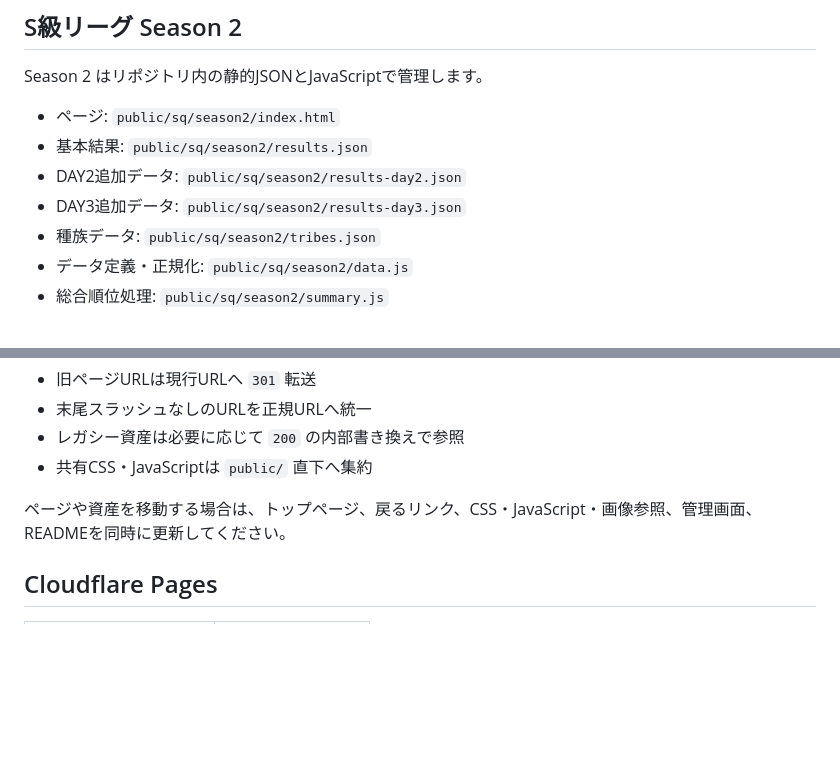
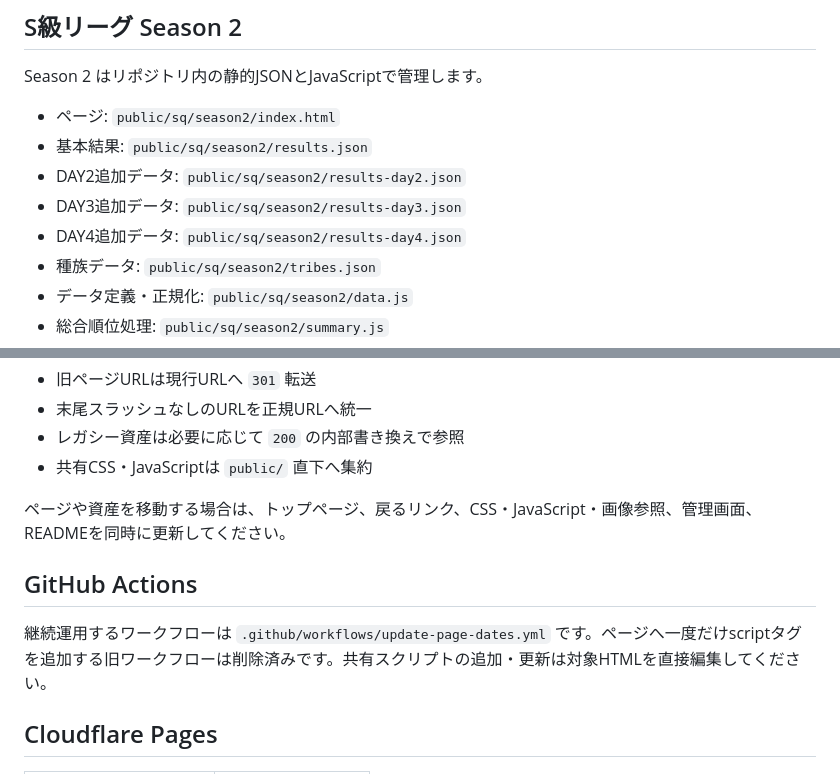
Before and after one commit to sakienter/sqlhub, a Markdown page: README.md, 2 parts joined by grey strips. GitHub-like rendering; blank space fills up the shorter version.

```diff
--- a/README.md
+++ b/README.md
@@ -126,6 +124,7 @@ Season 2 はリポジトリ内の静的JSONとJavaScriptで管理します。
 - 基本結果: `public/sq/season2/results.json`
 - DAY2追加データ: `public/sq/season2/results-day2.json`
 - DAY3追加データ: `public/sq/season2/results-day3.json`
+- DAY4追加データ: `public/sq/season2/results-day4.json`
 - 種族データ: `public/sq/season2/tribes.json`
 - データ定義・正規化: `public/sq/season2/data.js`
 - 総合順位処理: `public/sq/season2/summary.js`
@@ -345,6 +344,10 @@ URLルールは `public/_redirects` で管理します。
 
 ページや資産を移動する場合は、トップページ、戻るリンク、CSS・JavaScript・画像参照、管理画面、READMEを同時に更新してください。
 
+## GitHub Actions
+
+継続運用するワークフローは `.github/workflows/update-page-dates.yml` です。ページへ一度だけscriptタグを追加する旧ワークフローは削除済みです。共有スクリプトの追加・更新は対象HTMLを直接編集してください。
+
 ## Cloudflare Pages
 
 | 項目 | 設定値 |
```
Also changed, not shown: other parts of README.md (+21 -23 lines).
